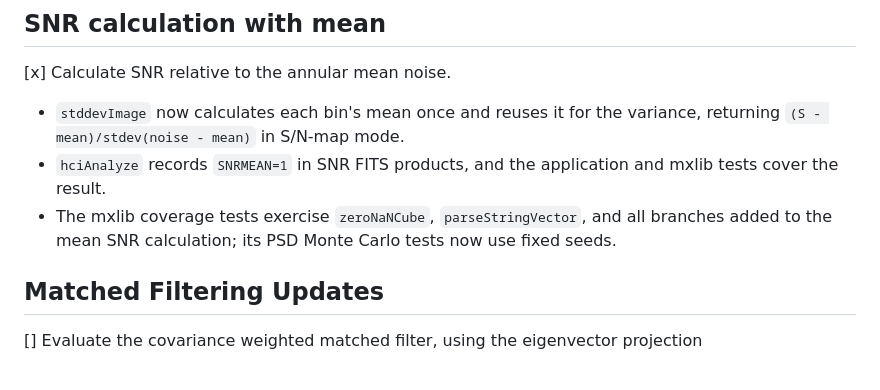
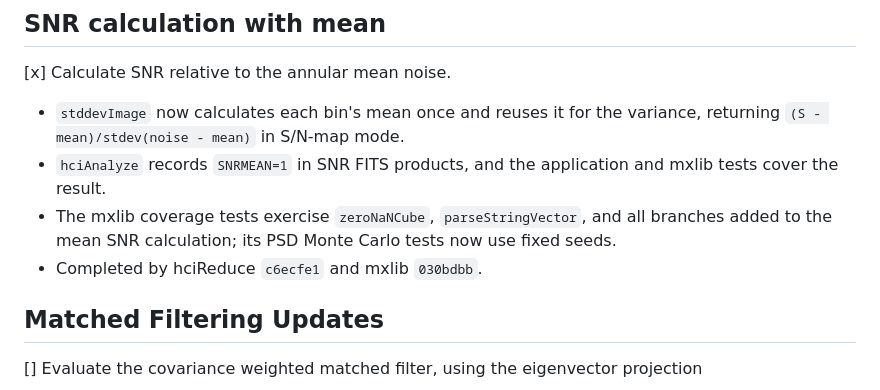
Before and after one commit to jaredmales/hciReduce, a Markdown page: agents/plans/developer_todo.md, the part around the change. GitHub-like rendering.

```diff
--- a/agents/plans/developer_todo.md
+++ b/agents/plans/developer_todo.md
@@ -209,6 +209,7 @@ Completed by `3b26865` and `c4dd646`
    - `hciAnalyze` records `SNRMEAN=1` in SNR FITS products, and the application and mxlib tests cover the result.
    - The mxlib coverage tests exercise `zeroNaNCube`, `parseStringVector`, and all branches added to the mean SNR
      calculation; its PSD Monte Carlo tests now use fixed seeds.
+   - Completed by hciReduce `c6ecfe1` and mxlib `030bdbb`.
 
 ## Matched Filtering Updates
 
```
Also changed, not shown: agents/plans/mxlib_cleanup.md (+1 -1 lines).
